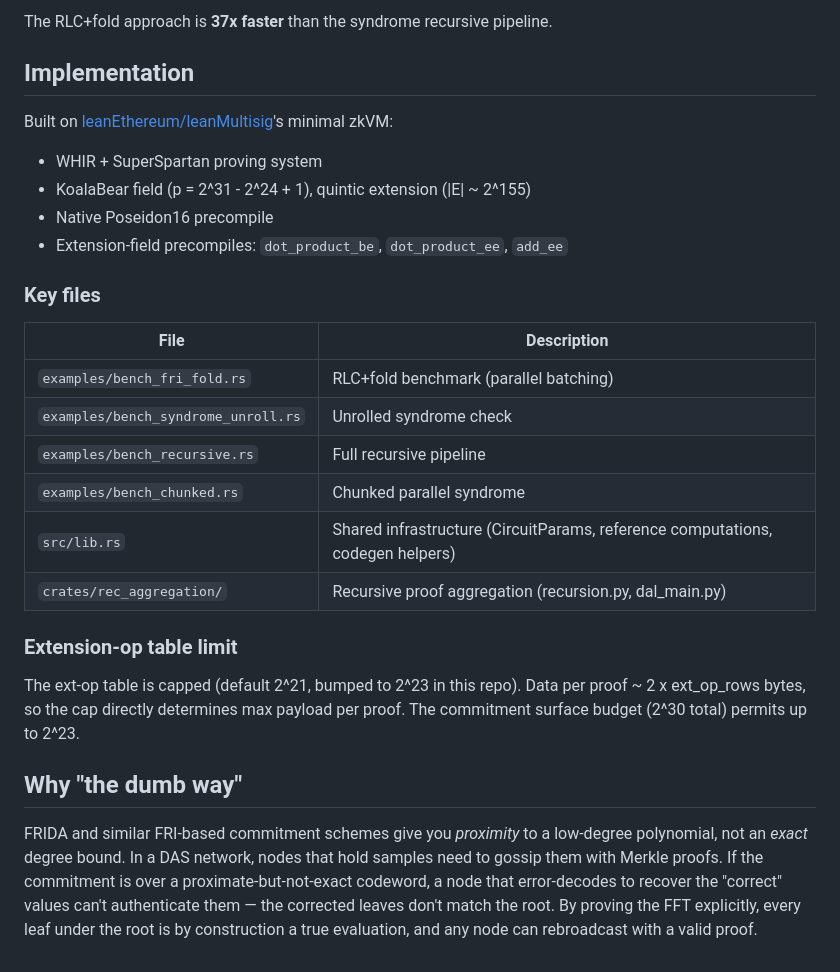
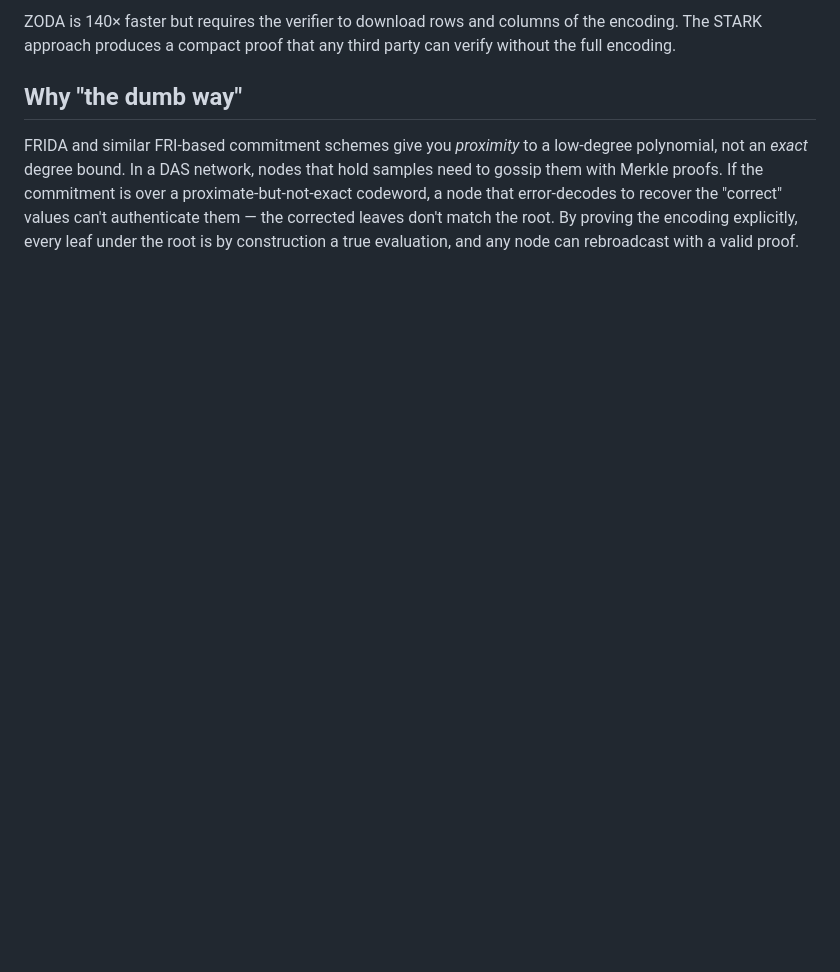
Before and after one commit to murbard/starkdal, a Markdown page: README.md, the part around one of its changes. Drawn GitHub-style; blank space fills up the shorter version.

```diff
--- a/README.md
+++ b/README.md
@@ -97,28 +95,5 @@ All results on AWS Graviton4 (c8g.8xlarge, 32 cores, 64 GB RAM).
-The RLC+fold approach is **37x faster** than the syndrome recursive pipeline.
-
-## Implementation
-
-Built on [leanEthereum/leanMultisig](https://github.com/leanEthereum/leanMultisig)'s minimal zkVM:
-- WHIR + SuperSpartan proving system
-- KoalaBear field (p = 2^31 - 2^24 + 1), quintic extension (|E| ~ 2^155)
-- Native Poseidon16 precompile
-- Extension-field precompiles: `dot_product_be`, `dot_product_ee`, `add_ee`
-
-### Key files
-
-| File | Description |
-|---|---|
-| `examples/bench_fri_fold.rs` | RLC+fold benchmark (parallel batching) |
-| `examples/bench_syndrome_unroll.rs` | Unrolled syndrome check |
-| `examples/bench_recursive.rs` | Full recursive pipeline |
-| `examples/bench_chunked.rs` | Chunked parallel syndrome |
-| `src/lib.rs` | Shared infrastructure (CircuitParams, reference computations, codegen helpers) |
-| `crates/rec_aggregation/` | Recursive proof aggregation (recursion.py, dal_main.py) |
-
-### Extension-op table limit
-
-The ext-op table is capped (default 2^21, bumped to 2^23 in this repo). Data per proof ~ 2 x ext_op_rows bytes, so the cap directly determines max payload per proof. The commitment surface budget (2^30 total) permits up to 2^23.
+ZODA is 140× faster but requires the verifier to download rows and columns of the encoding. The STARK approach produces a compact proof that any third party can verify without the full encoding.
 
 ## Why "the dumb way"
 
-FRIDA and similar FRI-based commitment schemes give you *proximity* to a low-degree polynomial, not an *exact* degree bound. In a DAS network, nodes that hold samples need to gossip them with Merkle proofs. If the commitment is over a proximate-but-not-exact codeword, a node that error-decodes to recover the "correct" values can't authenticate them — the corrected leaves don't match the root. By proving the FFT explicitly, every leaf under the root is by construction a true evaluation, and any node can rebroadcast with a valid proof.
+FRIDA and similar FRI-based commitment schemes give you *proximity* to a low-degree polynomial, not an *exact* degree bound. In a DAS network, nodes that hold samples need to gossip them with Merkle proofs. If the commitment is over a proximate-but-not-exact codeword, a node that error-decodes to recover the "correct" values can't authenticate them — the corrected leaves don't match the root. By proving the encoding explicitly, every leaf under the root is by construction a true evaluation, and any node can rebroadcast with a valid proof.
```
Also changed, not shown: other parts of README.md (+68 -70 lines).
